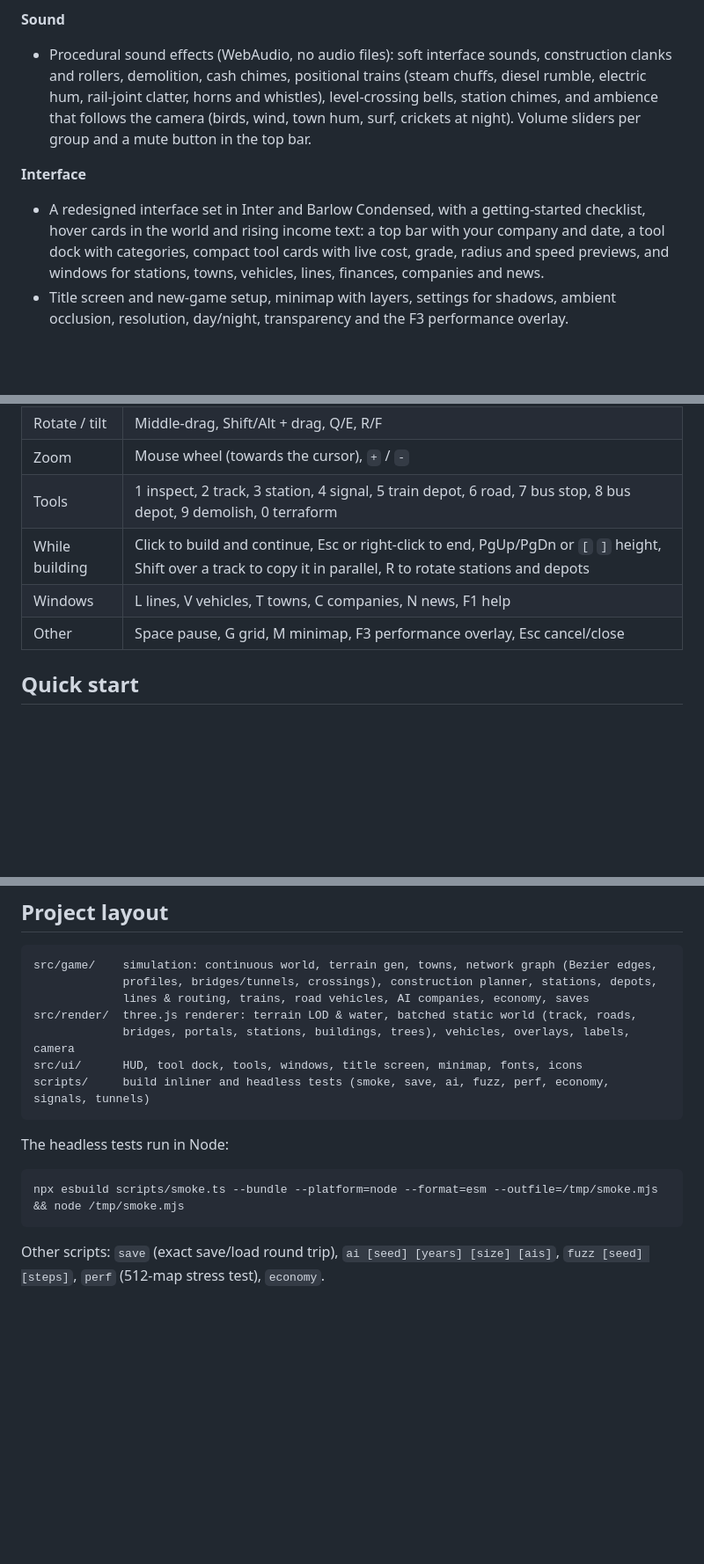
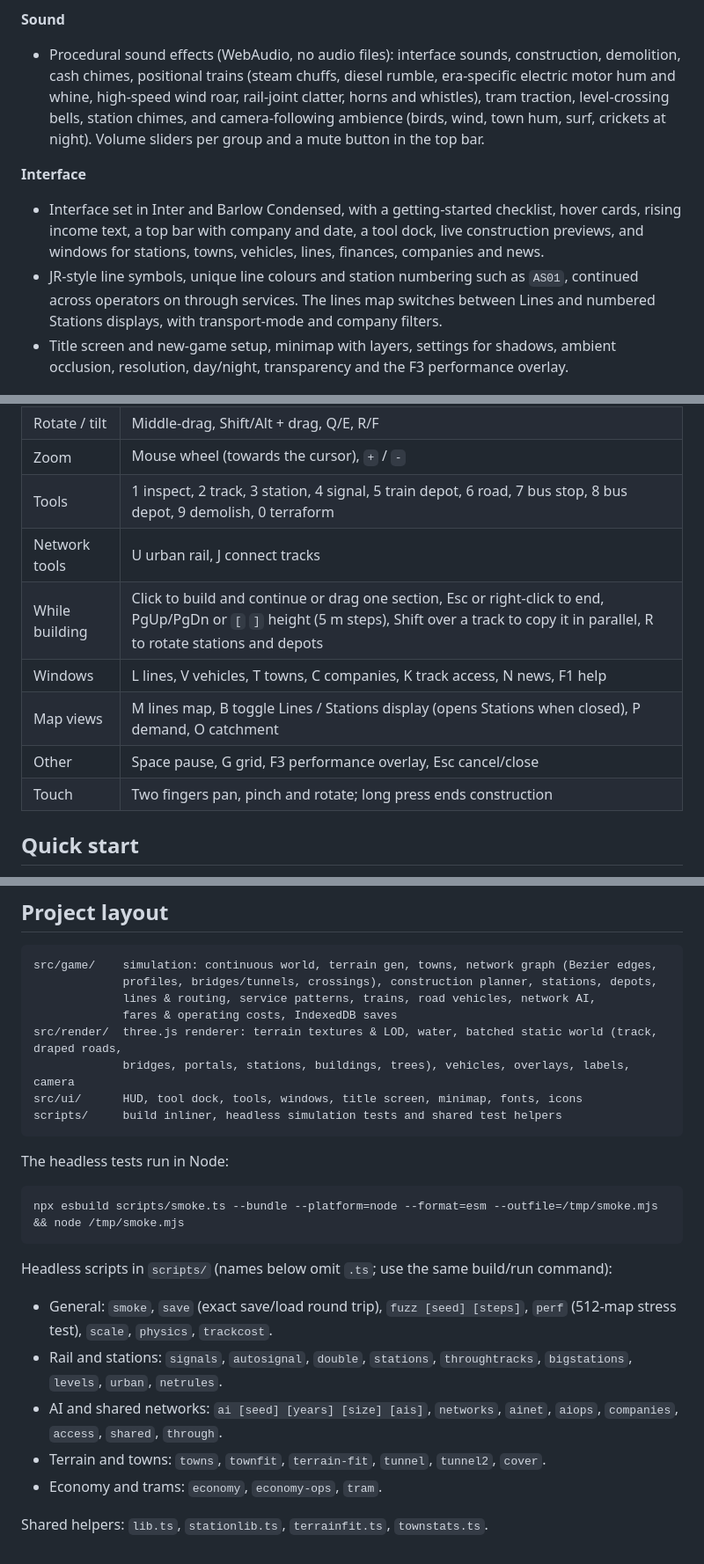
Before and after one commit to iebb/railfever, a Markdown page: README.md, 3 parts joined by grey strips. Shown at 88% size. Rendered like a GitHub page; blank space fills up the shorter version.

````diff
--- a/README.md
+++ b/README.md
@@ -53,9 +68,12 @@ URL parameters for quick starts: `?seed=123&size=512&towns=12&terrain=hilly&wate
 
 **Sound**
-- Procedural sound effects (WebAudio, no audio files): soft interface sounds, construction clanks and rollers, demolition, cash chimes, positional trains (steam chuffs, diesel rumble, electric hum, rail-joint clatter, horns and whistles), level-crossing bells, station chimes, and ambience that follows the camera (birds, wind, town hum, surf, crickets at night). Volume sliders per group and a mute button in the top bar.
+
+- Procedural sound effects (WebAudio, no audio files): interface sounds, construction, demolition, cash chimes, positional trains (steam chuffs, diesel rumble, era-specific electric motor hum and whine, high-speed wind roar, rail-joint clatter, horns and whistles), tram traction, level-crossing bells, station chimes, and camera-following ambience (birds, wind, town hum, surf, crickets at night). Volume sliders per group and a mute button in the top bar.
 
 **Interface**
-- A redesigned interface set in Inter and Barlow Condensed, with a getting-started checklist, hover cards in the world and rising income text: a top bar with your company and date, a tool dock with categories, compact tool cards with live cost, grade, radius and speed previews, and windows for stations, towns, vehicles, lines, finances, companies and news.
+
+- Interface set in Inter and Barlow Condensed, with a getting-started checklist, hover cards, rising income text, a top bar with company and date, a tool dock, live construction previews, and windows for stations, towns, vehicles, lines, finances, companies and news.
+- JR-style line symbols, unique line colours and station numbering such as `AS01`, continued across operators on through services. The lines map switches between Lines and numbered Stations displays, with transport-mode and company filters.
 - Title screen and new-game setup, minimap with layers, settings for shadows, ambient occlusion, resolution, day/night, transparency and the F3 performance overlay.
 
 ## Controls
@@ -66,9 +84,12 @@ URL parameters for quick starts: `?seed=123&size=512&towns=12&terrain=hilly&wate
 | Rotate / tilt | Middle-drag, Shift/Alt + drag, Q/E, R/F |
 | Zoom | Mouse wheel (towards the cursor), `+` / `-` |
 | Tools | 1 inspect, 2 track, 3 station, 4 signal, 5 train depot, 6 road, 7 bus stop, 8 bus depot, 9 demolish, 0 terraform |
-| While building | Click to build and continue, Esc or right-click to end, PgUp/PgDn or `[` `]` height, Shift over a track to copy it in parallel, R to rotate stations and depots |
-| Windows | L lines, V vehicles, T towns, C companies, N news, F1 help |
-| Other | Space pause, G grid, M minimap, F3 performance overlay, Esc cancel/close |
+| Network tools | U urban rail, J connect tracks |
+| While building | Click to build and continue or drag one section, Esc or right-click to end, PgUp/PgDn or `[` `]` height (5 m steps), Shift over a track to copy it in parallel, R to rotate stations and depots |
+| Windows | L lines, V vehicles, T towns, C companies, K track access, N news, F1 help |
+| Map views | M lines map, B toggle Lines / Stations display (opens Stations when closed), P demand, O catchment |
+| Other | Space pause, G grid, F3 performance overlay, Esc cancel/close |
+| Touch | Two fingers pan, pinch and rotate; long press ends construction |
 
 ## Quick start
 
@@ -84,11 +105,12 @@ Several trains on one track need signals. On single track, use passing loops wit
 ```
 src/game/    simulation: continuous world, terrain gen, towns, network graph (Bezier edges,
              profiles, bridges/tunnels, crossings), construction planner, stations, depots,
-             lines & routing, trains, road vehicles, AI companies, economy, saves
-src/render/  three.js renderer: terrain LOD & water, batched static world (track, roads,
+             lines & routing, service patterns, trains, road vehicles, network AI,
+             fares & operating costs, IndexedDB saves
+src/render/  three.js renderer: terrain textures & LOD, water, batched static world (track, draped roads,
              bridges, portals, stations, buildings, trees), vehicles, overlays, labels, camera
 src/ui/      HUD, tool dock, tools, windows, title screen, minimap, fonts, icons
-scripts/     build inliner and headless tests (smoke, save, ai, fuzz, perf, economy, signals, tunnels)
+scripts/     build inliner, headless simulation tests and shared test helpers
 ```
 
 The headless tests run in Node:
@@ -97,4 +119,12 @@ The headless tests run in Node:
 npx esbuild scripts/smoke.ts --bundle --platform=node --format=esm --outfile=/tmp/smoke.mjs && node /tmp/smoke.mjs
 ```
 
-Other scripts: `save` (exact save/load round trip), `ai [seed] [years] [size] [ais]`, `fuzz [seed] [steps]`, `perf` (512-map stress test), `economy`.
+Headless scripts in `scripts/` (names below omit `.ts`; use the same build/run command):
+
+- General: `smoke`, `save` (exact save/load round trip), `fuzz [seed] [steps]`, `perf` (512-map stress test), `scale`, `physics`, `trackcost`.
+- Rail and stations: `signals`, `autosignal`, `double`, `stations`, `throughtracks`, `bigstations`, `levels`, `urban`, `netrules`.
+- AI and shared networks: `ai [seed] [years] [size] [ais]`, `networks`, `ainet`, `aiops`, `companies`, `access`, `shared`, `through`.
+- Terrain and towns: `towns`, `townfit`, `terrain-fit`, `tunnel`, `tunnel2`, `cover`.
+- Economy and trams: `economy`, `economy-ops`, `tram`.
+
+Shared helpers: `lib.ts`, `stationlib.ts`, `terrainfit.ts`, `townstats.ts`.
````
Also changed, not shown: other parts of README.md (+34 -19 lines).
